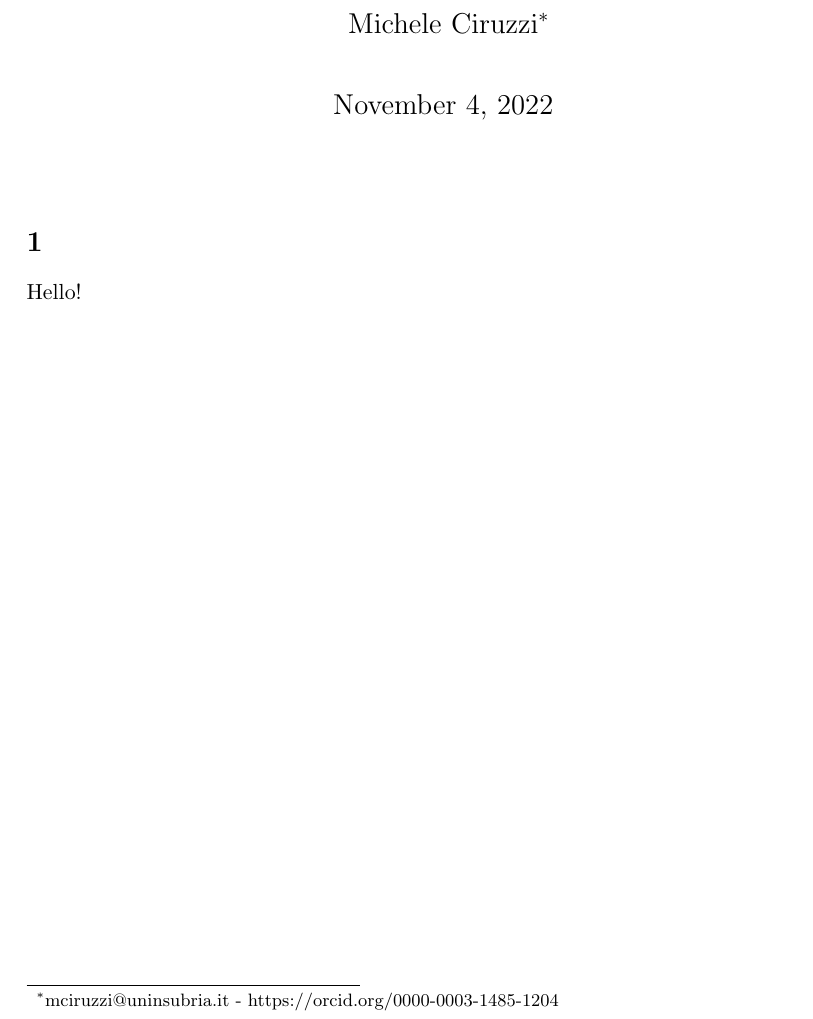
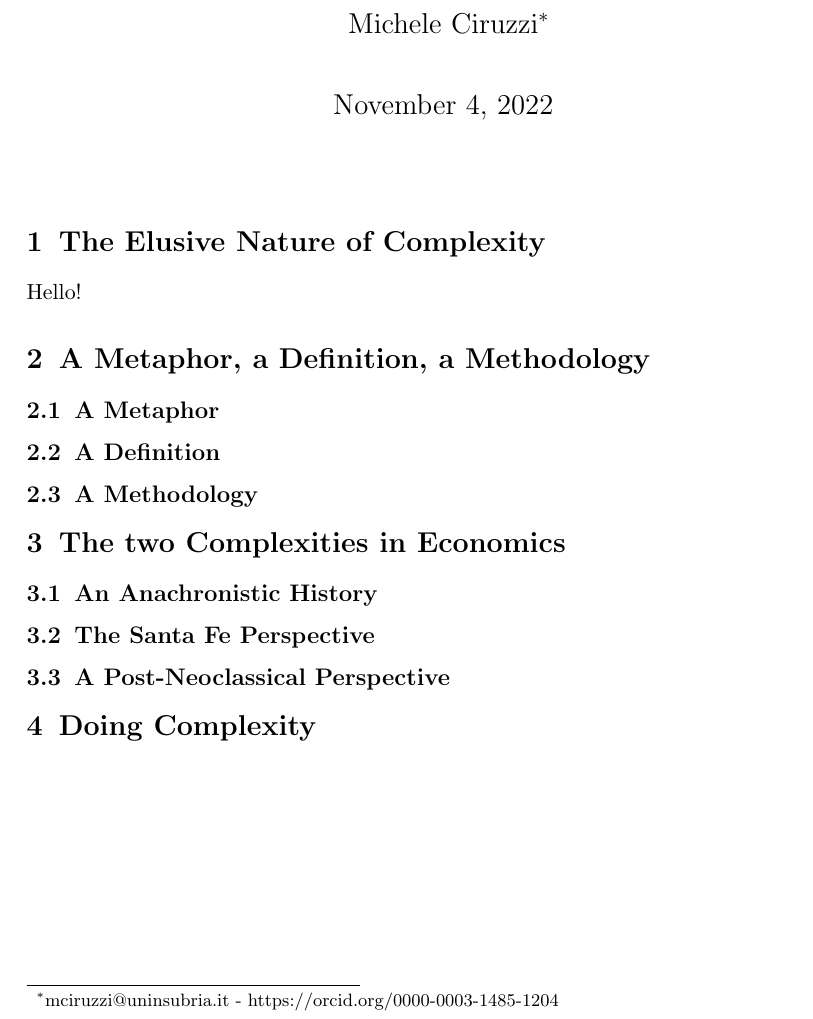
Before and after one commit to TnTo/complexity-economics, a LaTeX document (complexity.tex): part of the page, cut so that both start at the same text. Compiled offline with pdfLaTeX.

Commit message:
txs auto checkin

```diff
--- a/complexity.tex
+++ b/complexity.tex
@@ -12,8 +13,7 @@
 %opening
 \title{On Complexity as a Meta-Theory}
 \subtitle{A Perspective from Economics}
-\author{Michele Ciruzzi}
-\author[1]{Michele Ciruzzi\thanks{mciruzzi@uninsubria.it - https://orcid.org/0000-0003-1485-1204}}
+\author{Michele Ciruzzi\thanks{mciruzzi@uninsubria.it - https://orcid.org/0000-0003-1485-1204}}
 
 \begin{document}
 
@@ -22,6 +22,25 @@
 %	\begin{abstract}
 %	\end{abstract}
 
-	\section{}
+	\section{The Elusive Nature of Complexity}
 	Hello!
+
+	\section{A Metaphor, a Definition, a Methodology}
+	\subsection{A Metaphor}
+
+	\subsection{A Definition}
+
+	\subsection{A Methodology}
+
+	\section{The two Complexities in Economics}
+	\subsection{An Anachronistic History}
+
+	\subsection{The Santa Fe Perspective}
+
+	\subsection{A Post-Neoclassical Perspective}
+
+	\section{Doing Complexity}
+
+
+
 \end{document}
```
Also changed, not shown: complexity.tex (1 more changed lines).
